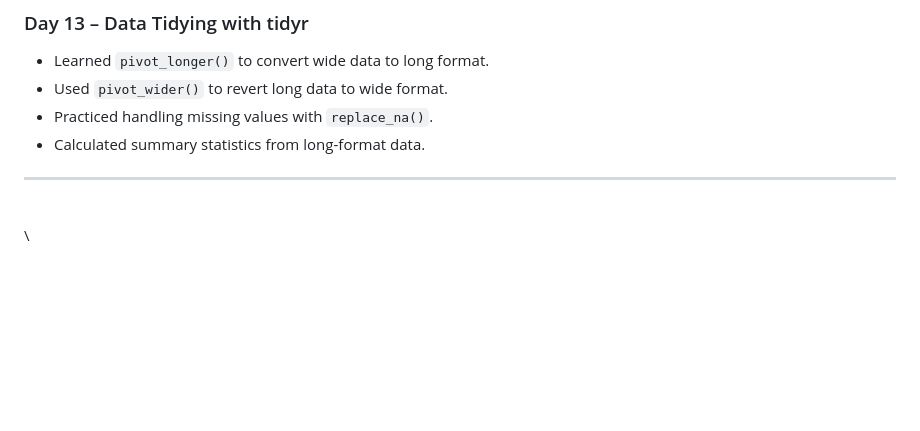
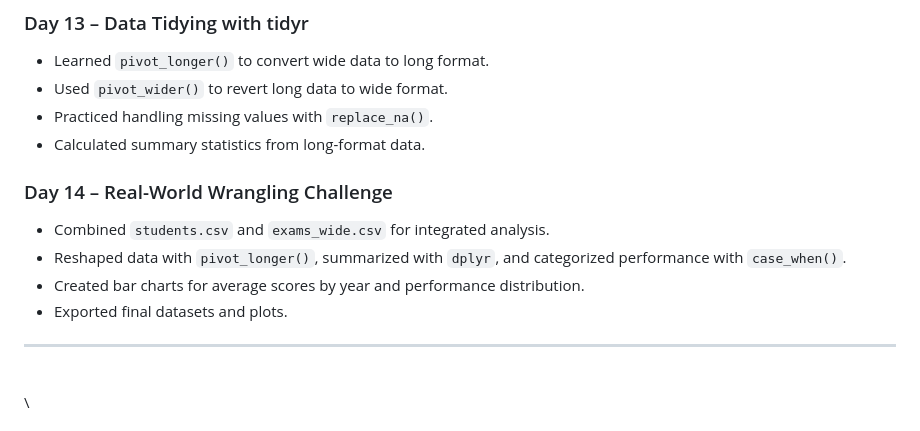
Before and after one commit to Abaho1914/r-data-analysis-journey, a Markdown page: progress.md, the part around the change. Drawn GitHub-style; blank space fills up the shorter version.

Commit message:
Add Day 14 real-world wrangling challenge progress
updated progross.md file for day 14.

```diff
--- a/progress.md
+++ b/progress.md
@@ -98,6 +98,13 @@ This file tracks my daily R data analysis practice, organized by weeks and topic
 - Calculated summary statistics from long-format data.
 
 
+### Day 14 – Real-World Wrangling Challenge
+- Combined `students.csv` and `exams_wide.csv` for integrated analysis.
+- Reshaped data with `pivot_longer()`, summarized with `dplyr`, and categorized performance with `case_when()`.
+- Created bar charts for average scores by year and performance distribution.
+- Exported final datasets and plots.
+
+
 ------------------------------------------------------------------------
 
 \
```
